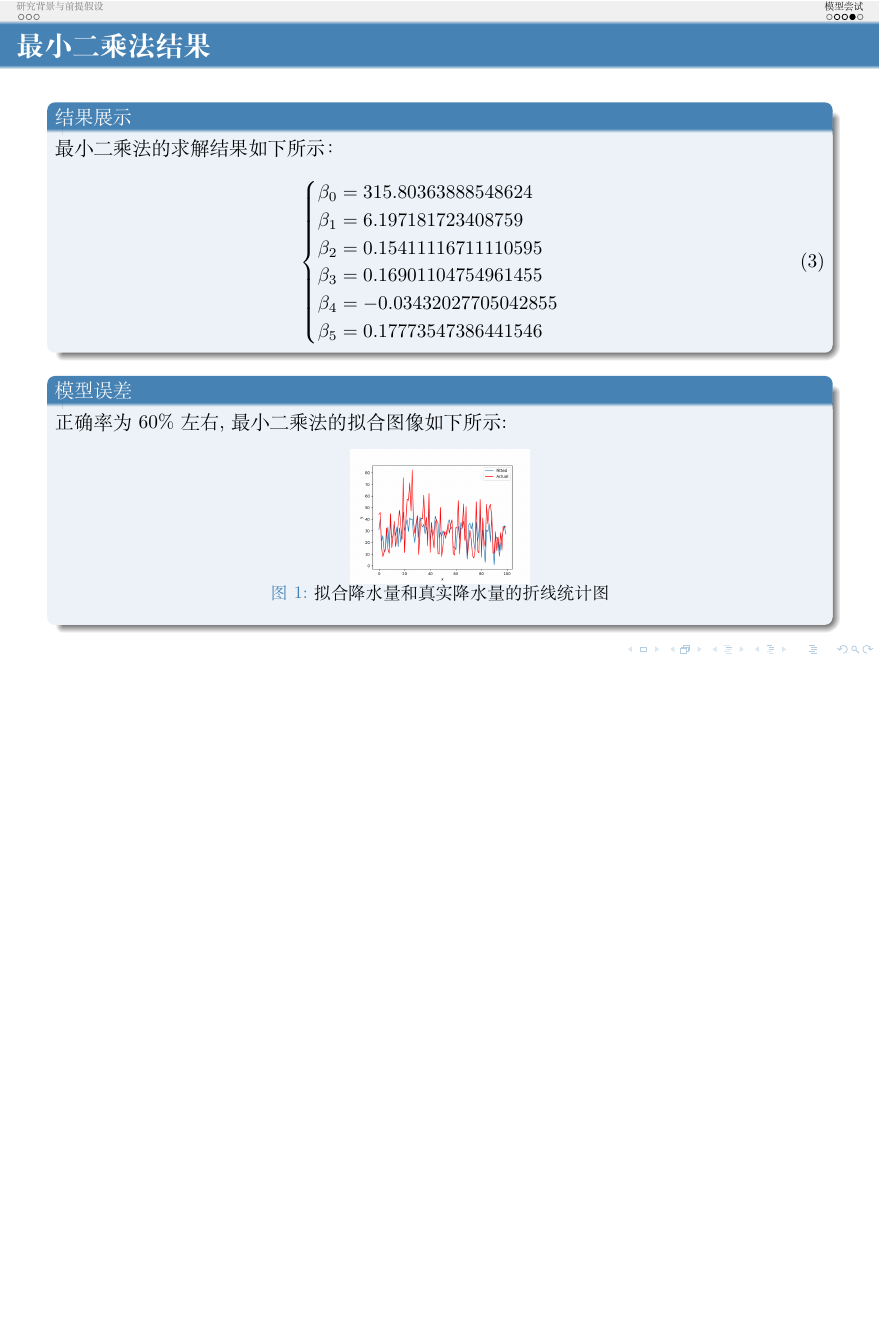
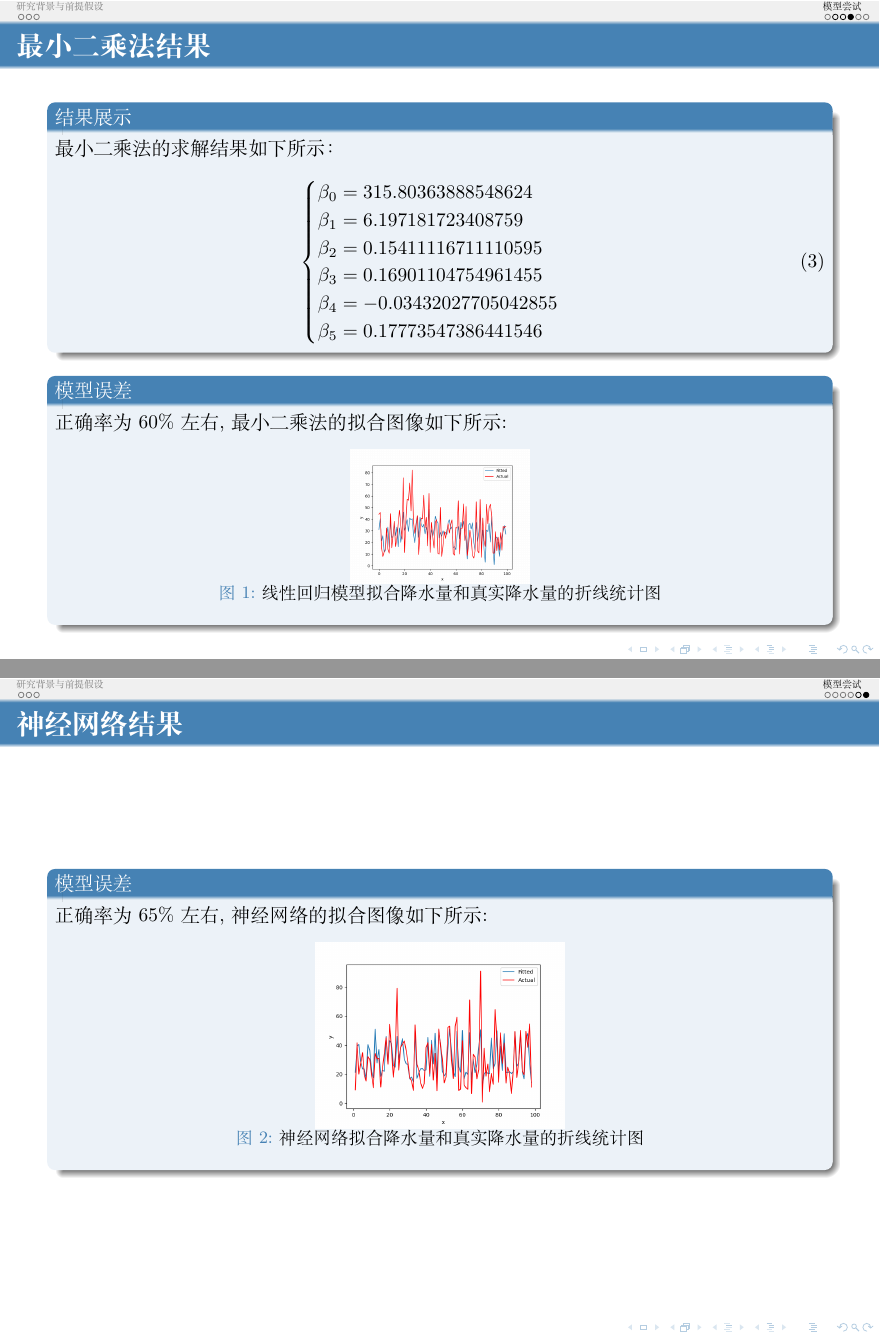
Before and after one commit to limuy2022/math_model, LaTeX slides (ppt/src.tex): page 9 of 10 before the commit and pages 9 and 11 of 11 after it, the two joined at a grey line, the shorter picture padded with empty space. Compiled offline with XeLaTeX.

Commit message:
change text

```diff
--- a/ppt/src.tex
+++ b/ppt/src.tex
@@ -340,7 +340,7 @@
 		\begin{figure}[h!]
 			\centering
 			\includegraphics[scale=0.2]{../src/try_match/ols_five.png}
-			\caption{拟合降水量和真实降水量的折线统计图}
+			\caption{线性回归模型拟合降水量和真实降水量的折线统计图}
 		\end{figure}
 	\end{block}
 \end{frame}
@@ -373,4 +373,16 @@
 	\end{block}
 \end{frame}
 
+\begin{frame}
+	\frametitle{神经网络结果}
+	\begin{block}{模型误差}
+		正确率为$65\%$左右,神经网络的拟合图像如下所示:
+		\begin{figure}[h!]
+			\centering
+			\includegraphics[scale=0.2]{../latex/success.png}
+			\caption{神经网络拟合降水量和真实降水量的折线统计图}
+		\end{figure}
+	\end{block}
+\end{frame}
+
 \end{document}<ScrollWheelUp>
```
Also changed, not shown: ppt/src.pdf, 3 other files.
